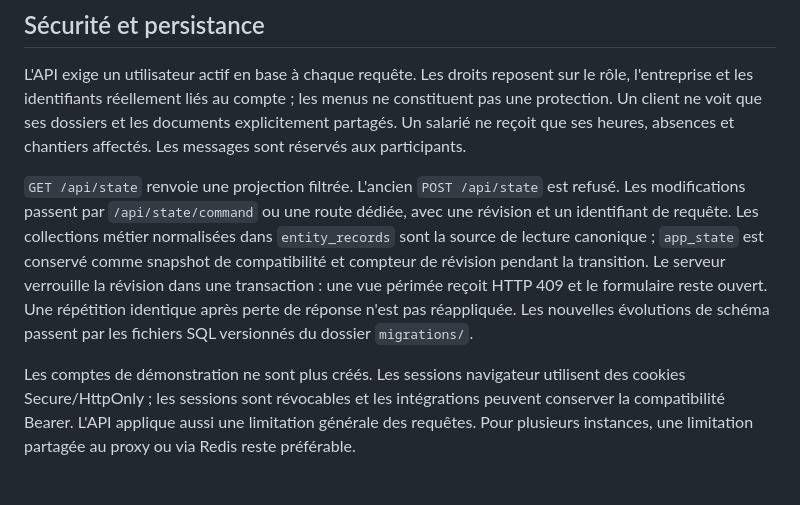
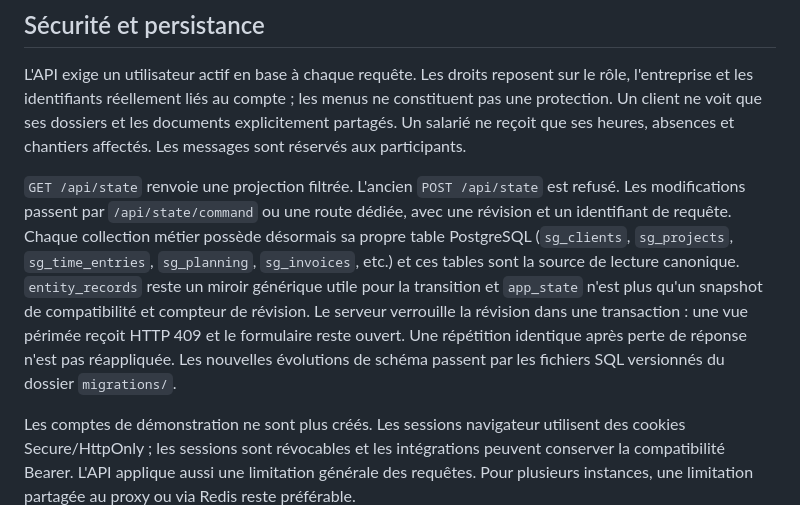
Before and after one commit to Jsousa1114/sousa-group-one, a Markdown page: README.md, the part around the change. Rendered like a GitHub page; blank space fills up the shorter version.

Commit message:
P0: document dedicated PostgreSQL business tables

```diff
--- a/README.md
+++ b/README.md
@@ -98,13 +98,15 @@ absences et chantiers affectés. Les messages sont réservés aux participants.
 
 `GET /api/state` renvoie une projection filtrée. L'ancien `POST /api/state` est
 refusé. Les modifications passent par `/api/state/command` ou une route dédiée,
-avec une révision et un identifiant de requête. Les collections métier normalisées
-dans `entity_records` sont la source de lecture canonique ; `app_state` est
-conservé comme snapshot de compatibilité et compteur de révision pendant la
-transition. Le serveur verrouille la révision dans une transaction : une vue
-périmée reçoit HTTP 409 et le formulaire reste ouvert. Une répétition identique
-après perte de réponse n'est pas réappliquée. Les nouvelles évolutions de schéma
-passent par les fichiers SQL versionnés du dossier `migrations/`.
+avec une révision et un identifiant de requête. Chaque collection métier possède
+désormais sa propre table PostgreSQL (`sg_clients`, `sg_projects`,
+`sg_time_entries`, `sg_planning`, `sg_invoices`, etc.) et ces tables sont la
+source de lecture canonique. `entity_records` reste un miroir générique utile
+pour la transition et `app_state` n'est plus qu'un snapshot de compatibilité et
+compteur de révision. Le serveur verrouille la révision dans une transaction :
+une vue périmée reçoit HTTP 409 et le formulaire reste ouvert. Une répétition
+identique après perte de réponse n'est pas réappliquée. Les nouvelles évolutions
+de schéma passent par les fichiers SQL versionnés du dossier `migrations/`.
 
 Les comptes de démonstration ne sont plus créés. Les sessions navigateur utilisent
 des cookies Secure/HttpOnly ; les sessions sont révocables et les intégrations
```
